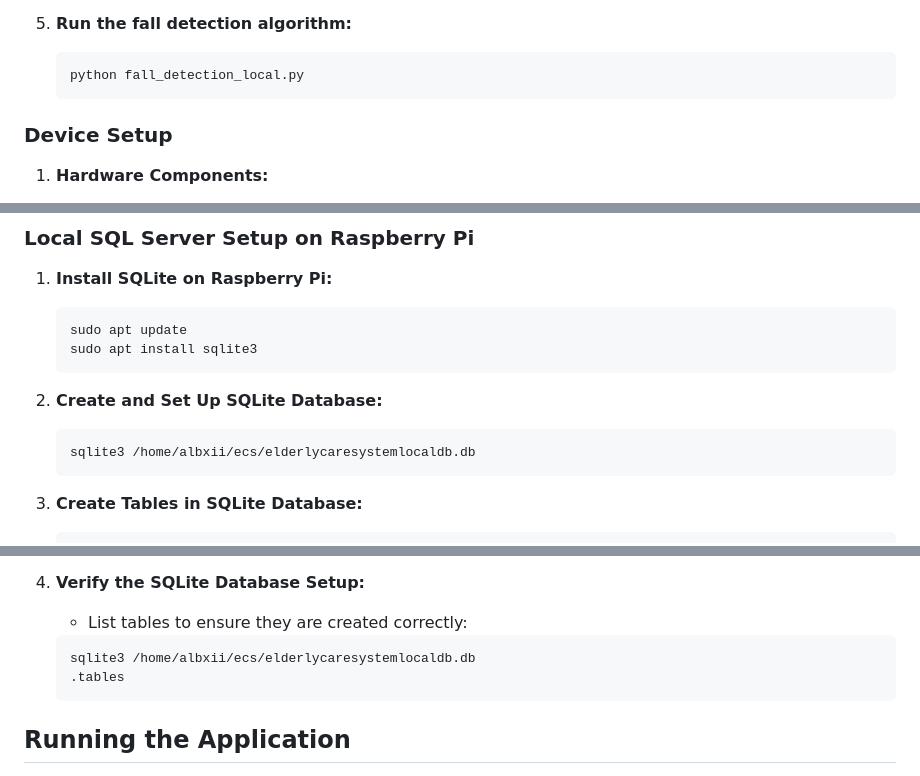
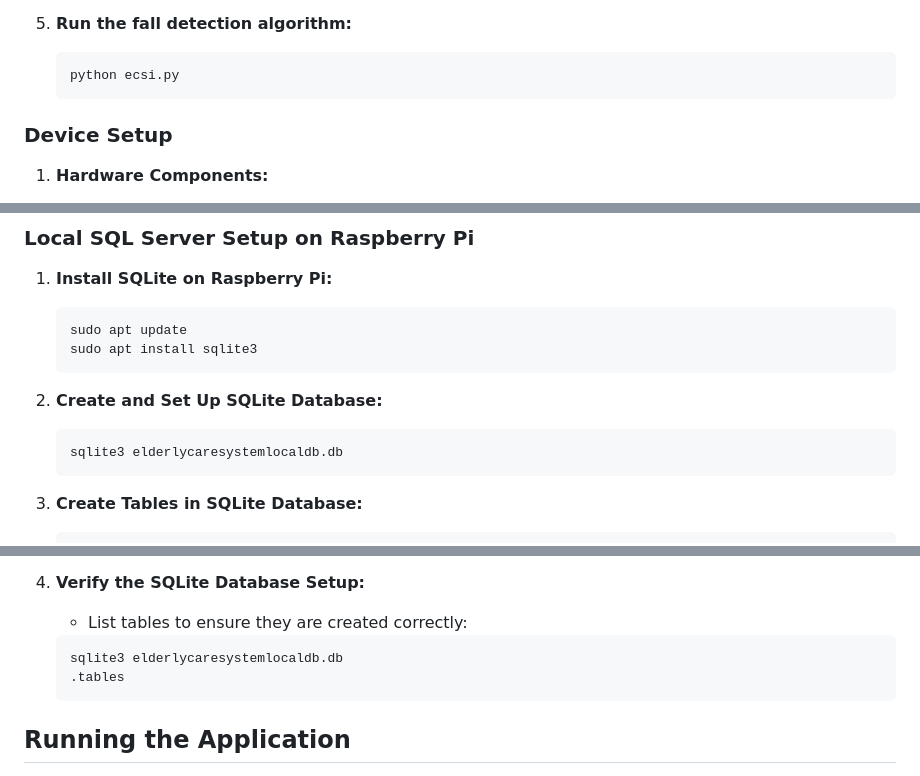
Before and after one commit to AlexS1402/Elderly-Care-System, a Markdown page: README.md, 3 parts joined by grey strips. Drawn GitHub-style.

````diff
--- a/README.md
+++ b/README.md
@@ -149,7 +149,7 @@ The Elderly Care System is designed to provide caregivers with a dashboard to mo
 5. **Run the fall detection algorithm:**
 
     ```sh
-    python fall_detection_local.py
+    python ecsi.py
     ```
 
 ### Device Setup
@@ -230,7 +230,7 @@ The Elderly Care System is designed to provide caregivers with a dashboard to mo
 2. **Create and Set Up SQLite Database:**
 
     ```sh
-    sqlite3 /home/albxii/ecs/elderlycaresystemlocaldb.db
+    sqlite3 elderlycaresystemlocaldb.db
     ```
 
 3. **Create Tables in SQLite Database:**
@@ -292,7 +292,7 @@ The Elderly Care System is designed to provide caregivers with a dashboard to mo
     - List tables to ensure they are created correctly:
 
     ```sh
-    sqlite3 /home/albxii/ecs/elderlycaresystemlocaldb.db
+    sqlite3 elderlycaresystemlocaldb.db
     .tables
     ```
 
````
Also changed, not shown: other parts of README.md (+5 -5 lines).
